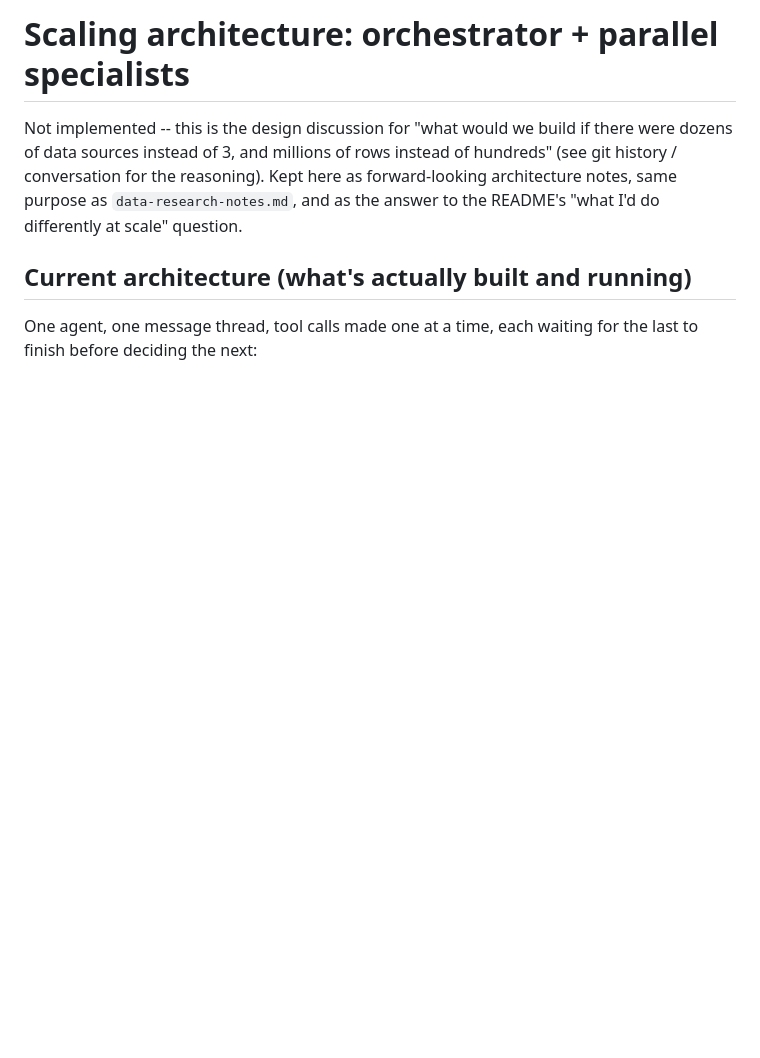
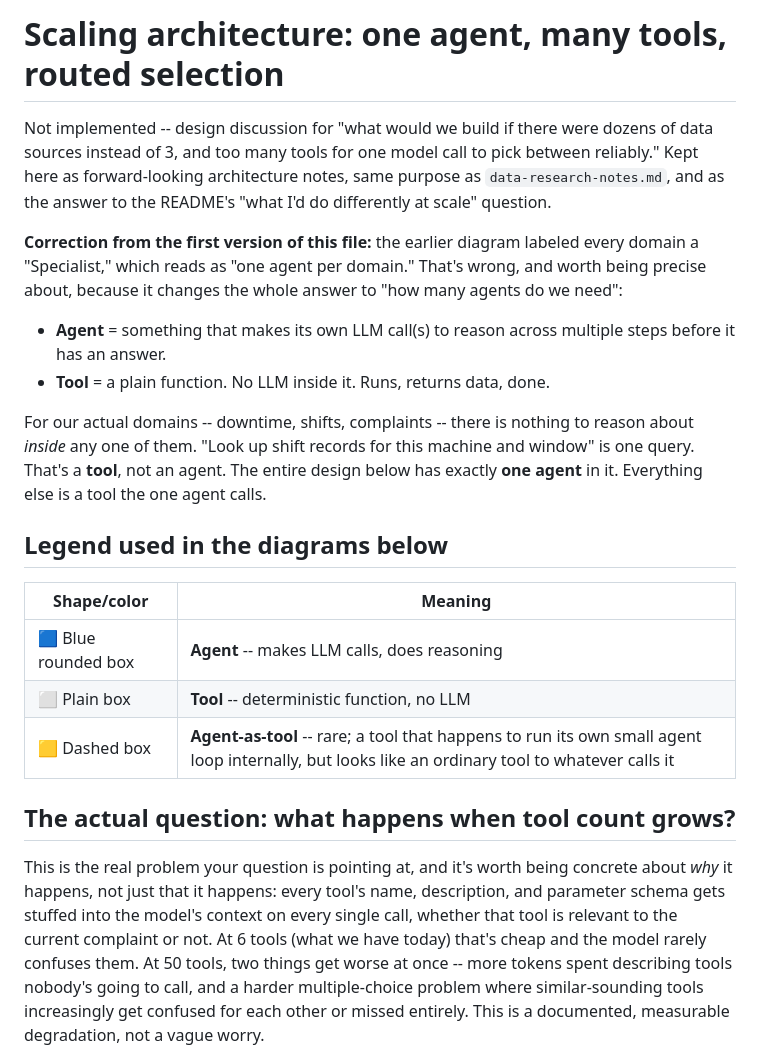
Before and after one commit to Devendra-git-acc/mbcie-capa_agent, a Markdown page: notes/scaling-architecture.md, the part around one of its changes. GitHub-like rendering; blank space fills up the shorter version.

````diff
--- a/notes/scaling-architecture.md
+++ b/notes/scaling-architecture.md
@@ -1,16 +1,46 @@
-# Scaling architecture: orchestrator + parallel specialists
+# Scaling architecture: one agent, many tools, routed selection
 
-Not implemented -- this is the design discussion for "what would we build
-if there were dozens of data sources instead of 3, and millions of rows
-instead of hundreds" (see git history / conversation for the reasoning).
-Kept here as forward-looking architecture notes, same purpose as
-`data-research-notes.md`, and as the answer to the README's "what I'd do
-differently at scale" question.
+Not implemented -- design discussion for "what would we build if there
+were dozens of data sources instead of 3, and too many tools for one
+model call to pick between reliably." Kept here as forward-looking
+architecture notes, same purpose as `data-research-notes.md`, and as the
+answer to the README's "what I'd do differently at scale" question.
 
-## Current architecture (what's actually built and running)
+**Correction from the first version of this file:** the earlier diagram
+labeled every domain a "Specialist," which reads as "one agent per
+domain." That's wrong, and worth being precise about, because it changes
+the whole answer to "how many agents do we need":
 
-One agent, one message thread, tool calls made one at a time, each
-waiting for the last to finish before deciding the next:
+- **Agent** = something that makes its own LLM call(s) to reason across
+  multiple steps before it has an answer.
+- **Tool** = a plain function. No LLM inside it. Runs, returns data, done.
+
+For our actual domains -- downtime, shifts, complaints -- there is
+nothing to reason about *inside* any one of them. "Look up shift records
+for this machine and window" is one query. That's a **tool**, not an
+agent. The entire design below has exactly **one agent** in it. Everything
+else is a tool the one agent calls.
+
+## Legend used in the diagrams below
+
+| Shape/color | Meaning |
+|---|---|
+| 🟦 Blue rounded box | **Agent** -- makes LLM calls, does reasoning |
+| ⬜ Plain box | **Tool** -- deterministic function, no LLM |
+| 🟨 Dashed box | **Agent-as-tool** -- rare; a tool that happens to run its own small agent loop internally, but looks like an ordinary tool to whatever calls it |
+
+## The actual question: what happens when tool count grows?
+
+This is the real problem your question is pointing at, and it's worth
+being concrete about *why* it happens, not just that it happens: every
+tool's name, description, and parameter schema gets stuffed into the
+model's context on every single call, whether that tool is relevant to
+the current complaint or not. At 6 tools (what we have today) that's
+cheap and the model rarely confuses them. At 50 tools, two things get
+worse at once -- more tokens spent describing tools nobody's going to
+call, and a harder multiple-choice problem where similar-sounding tools
+increasingly get confused for each other or missed entirely. This is a
+documented, measurable degradation, not a vague worry.
 
 ```mermaid
 flowchart TD
````
Also changed, not shown: other parts of notes/scaling-architecture.md (+89 -97 lines).
